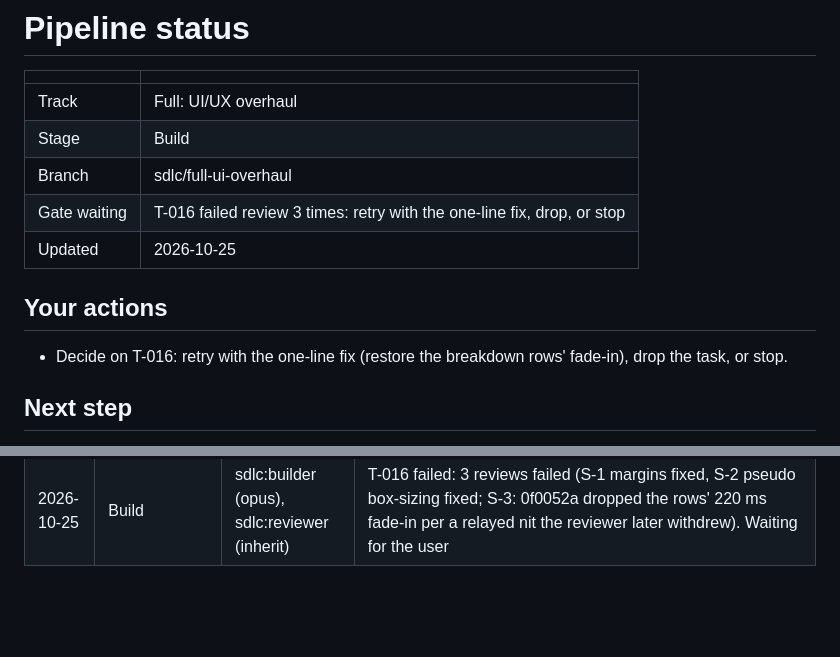
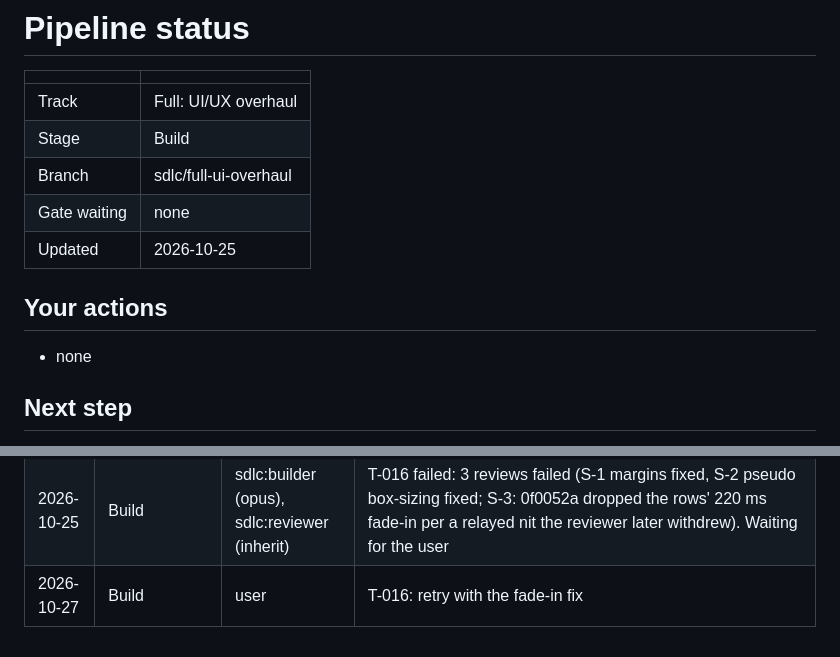
Before and after one commit to chauhanprateek89/vram-sherpa, a Markdown page: .sdlc/STATUS.md, 2 parts joined by grey strips. Rendered like a GitHub page; blank space fills up the shorter version.

```diff
--- a/.sdlc/STATUS.md
+++ b/.sdlc/STATUS.md
@@ -5,12 +5,12 @@
 | Track | Full: UI/UX overhaul |
 | Stage | Build |
 | Branch | sdlc/full-ui-overhaul |
-| Gate waiting | T-016 failed review 3 times: retry with the one-line fix, drop, or stop |
+| Gate waiting | none |
 | Updated | 2026-10-25 |
 
 ## Your actions
 
-- Decide on T-016: retry with the one-line fix (restore the breakdown rows' fade-in), drop the task, or stop.
+- none
 
 ## Next step
 
@@ -62,3 +62,4 @@ Follow-ups found at onboarding (not part of this track): host guard ignores APP_
 | 2026-10-25 | Build | sdlc:builder (sonnet), sdlc:reviewer (inherit) | T-014 passed: commit fc5ac39, passed first review; 390 px first verdict 1271-1459 (<1688); re-measure after T-015 |
 | 2026-10-25 | Build | sdlc:builder (sonnet), sdlc:reviewer (inherit) | T-015 passed: commit f6a7641, passed first review; R-069 holds (767/837/793/877 @1280; 1357-1520 @390) |
 | 2026-10-25 | Build | sdlc:builder (opus), sdlc:reviewer (inherit) | T-016 failed: 3 reviews failed (S-1 margins fixed, S-2 pseudo box-sizing fixed; S-3: 0f0052a dropped the rows' 220 ms fade-in per a relayed nit the reviewer later withdrew). Waiting for the user |
+| 2026-10-27 | Build | user | T-016: retry with the fade-in fix |
```
Also changed, not shown: docs/decisions.md (+1 -0 lines).
